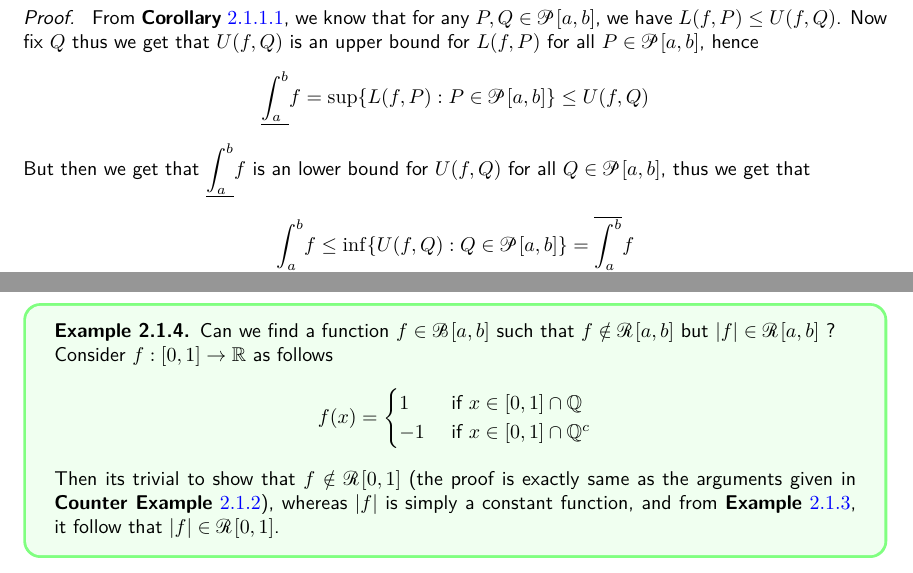
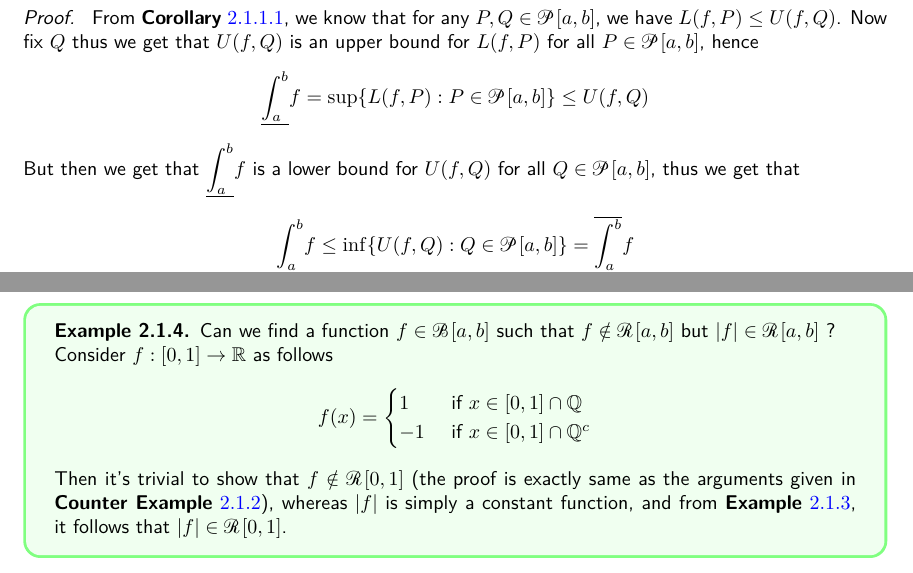
Before and after one commit to BikramHalder/BMath-LaTeX-Notes-2021-24, a LaTeX document (Semester-2/Analysis-2/Analysis-2.tex, which reads Semester-2/Analysis-2/sections/jan26.tex): two parts of pages 6 and 7 of 13, joined at a grey line, cut so that both start at the same text. Compiled offline with pdfLaTeX.

Commit message:
pf correction in  jan26

```diff
--- a/Semester-2/Analysis-2/sections/jan26.tex
+++ b/Semester-2/Analysis-2/sections/jan26.tex
@@ -40,7 +40,7 @@
 \end{corr}
 \begin{prf}
     From \texty{Corollary} $\ref{corr1:jan26}$, we know that for any $P,Q \in \mathcal{P}[a,b]$, we have $L(f,P) \leq U(f,Q)$. Now fix $Q$ thus we get that $U(f,Q)$ is an upper bound for $L(f,P)$ for all $ P \in \mathcal{P}[a,b]$, hence \[ \underline{\int_a^b}f = \sup \{ L(f,P) : P \in \mathcal{P}[a,b] \} \leq U(f,Q) \]
-    But then we get that $\displaystyle{\underline{\int_a^b}f}$ is an lower bound for $U(f,Q)$ for all $Q \in \mathcal{P}[a,b]$, thus we get that
+    But then we get that $\displaystyle{\underline{\int_a^b}f}$ is a lower bound for $U(f,Q)$ for all $Q \in \mathcal{P}[a,b]$, thus we get that
     \[ \underline{\int_a^b}f \leq \inf \{ U(f,Q) : Q \in \mathcal{P}[a,b] \} = \overline{\int_a^b}f \]
 \end{prf}
 
@@ -66,5 +66,5 @@ We conclude this section with two examples.
     Consider $f : [0,1] \to \bb{R}$ as follows \[ f(x) = \begin{cases}
         1 & \mbox{ if } x \in [0,1] \cap \bb{Q} \\ -1 & \mbox{ if } x \in [0,1] \cap \bb{Q}^c
     \end{cases} \]
-    Then its trivial to show that $f \notin \mathcal{R}[0,1]$ (the proof is exactly same as the arguments given in \texty{Counter Example} $\ref{ceg1:jan26}$), whereas $|f|$ is simply a constant function, and from \texty{Example} $\ref{eg1:jan26}$, it follow that $|f| \in \mathcal{R}[0,1]$.
+    Then it's trivial to show that $f \notin \mathcal{R}[0,1]$ (the proof is exactly same as the arguments given in \texty{Counter Example} $\ref{ceg1:jan26}$), whereas $|f|$ is simply a constant function, and from \texty{Example} $\ref{eg1:jan26}$, it follows that $|f| \in \mathcal{R}[0,1]$.
 \end{example}
```
Also changed, not shown: Semester-2/Analysis-2/sections/jan26.tex (2 more changed lines).
